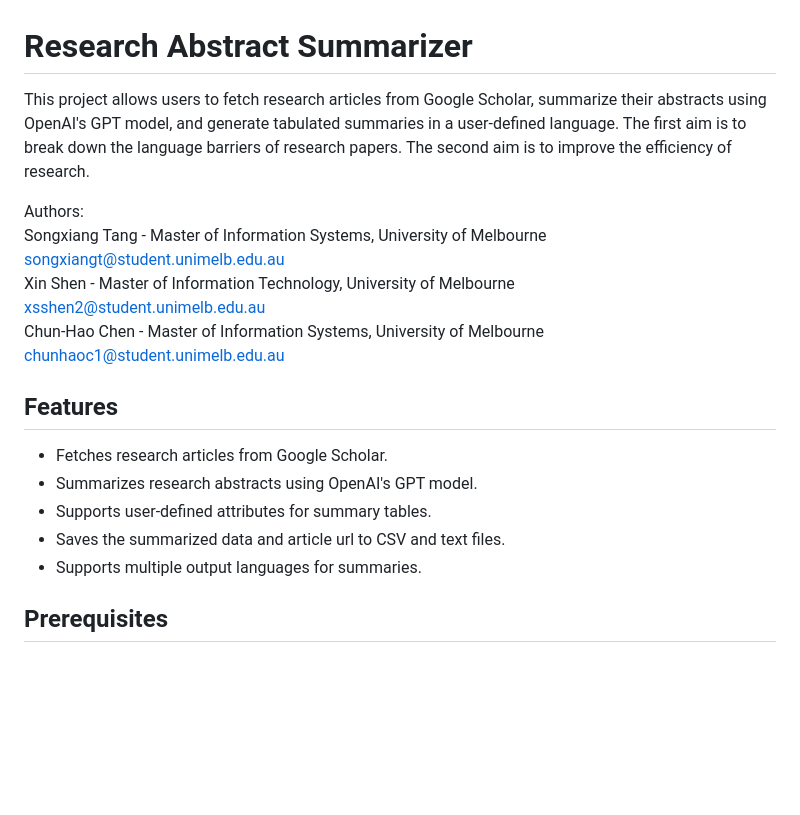
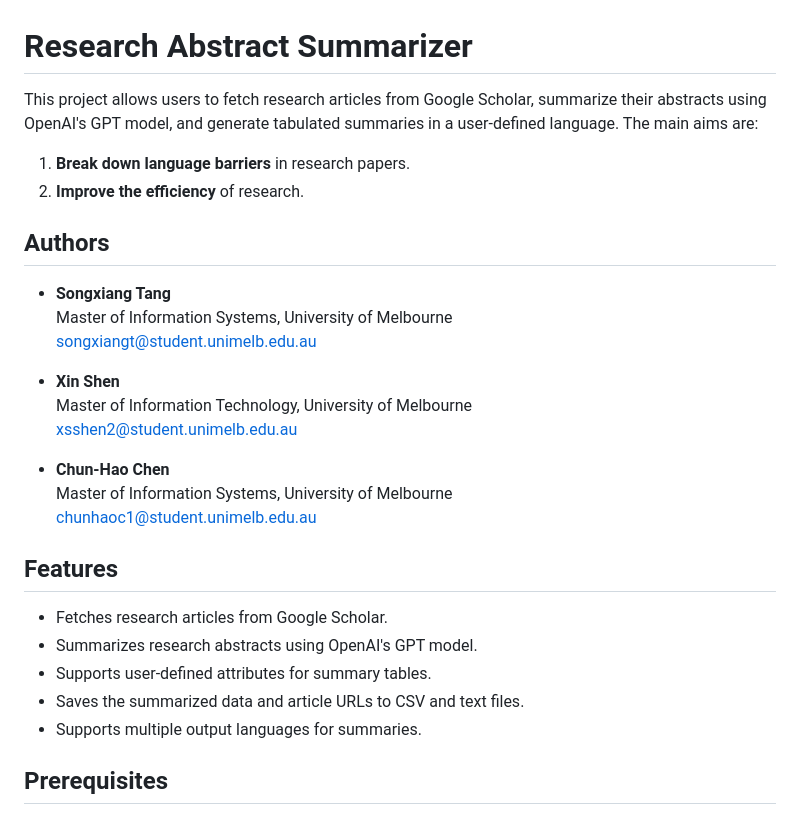
Before and after one commit to SongxiangT/Research-Summarizer-, a Markdown page: README.md, the part around the change. Rendered like a GitHub page; blank space fills up the shorter version.

```diff
--- a/README.md
+++ b/README.md
@@ -1,21 +1,30 @@
 # Research Abstract Summarizer
 
-This project allows users to fetch research articles from Google Scholar, summarize their abstracts using OpenAI's GPT model, and generate tabulated summaries in a user-defined language. The first aim is to break down the language barriers of research papers. The second aim is to improve the efficiency of research.
+This project allows users to fetch research articles from Google Scholar, summarize their abstracts using OpenAI's GPT model, and generate tabulated summaries in a user-defined language. The main aims are:
 
-Authors:<br>
-Songxiang Tang - Master of Information Systems, University of Melbourne<br>
-songxiangt@student.unimelb.edu.au <br>
-Xin Shen - Master of Information Technology, University of Melbourne<br>
-xsshen2@student.unimelb.edu.au <br>
-Chun-Hao Chen - Master of Information Systems, University of Melbourne<br>
-chunhaoc1@student.unimelb.edu.au <br>
+1. **Break down language barriers** in research papers.
+2. **Improve the efficiency** of research.
+
+## Authors
+
+- **Songxiang Tang**
+  Master of Information Systems, University of Melbourne
+  [songxiangt@student.unimelb.edu.au](mailto:songxiangt@student.unimelb.edu.au)
+
+- **Xin Shen**
+  Master of Information Technology, University of Melbourne
+  [xsshen2@student.unimelb.edu.au](mailto:xsshen2@student.unimelb.edu.au)
+
+- **Chun-Hao Chen**
+  Master of Information Systems, University of Melbourne
+  [chunhaoc1@student.unimelb.edu.au](mailto:chunhaoc1@student.unimelb.edu.au)
 
 ## Features
 
 - Fetches research articles from Google Scholar.
 - Summarizes research abstracts using OpenAI's GPT model.
 - Supports user-defined attributes for summary tables.
-- Saves the summarized data and article url to CSV and text files.
+- Saves the summarized data and article URLs to CSV and text files.
 - Supports multiple output languages for summaries.
 
 ## Prerequisites
```
